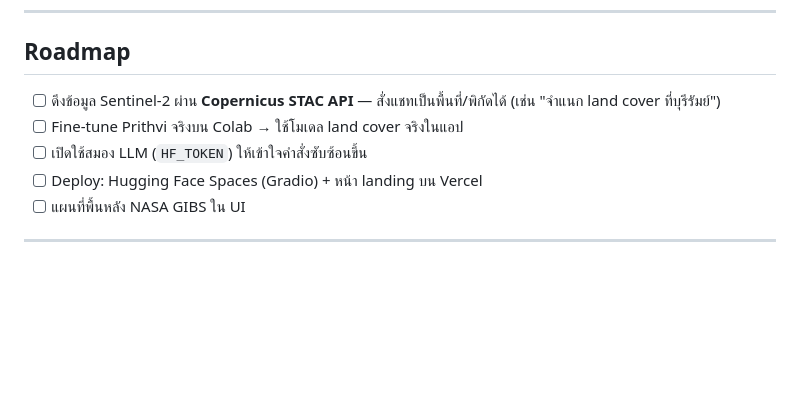
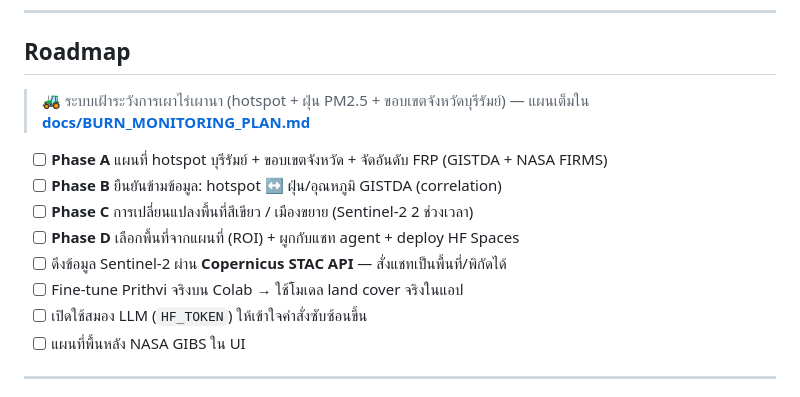
Before and after one commit to Tutorzaa/GISGPT, a Markdown page: README.md, the part around the change. Rendered like a GitHub page; blank space fills up the shorter version.

Commit message:
docs: แผนระบบเฝ้าระวังการเผาไร่เผานา + ยืนยันฝุ่น/อุณหภูมิ (Phase A-D, แหล่งข้อมูล GISTDA+FIRMS)

```diff
--- a/README.md
+++ b/README.md
@@ -155,10 +155,15 @@ output: (1, num_classes, 224, 224) logits ต่อพิกเซล (semantic
 
 ## Roadmap
 
-- [ ] ดึงข้อมูล Sentinel-2 ผ่าน **Copernicus STAC API** — สั่งแชทเป็นพื้นที่/พิกัดได้ (เช่น "จำแนก land cover ที่บุรีรัมย์")
+> 🚜 ระบบเฝ้าระวังการเผาไร่เผานา (hotspot + ฝุ่น PM2.5 + ขอบเขตจังหวัดบุรีรัมย์) — แผนเต็มใน **[docs/BURN_MONITORING_PLAN.md](docs/BURN_MONITORING_PLAN.md)**
+
+- [ ] **Phase A** แผนที่ hotspot บุรีรัมย์ + ขอบเขตจังหวัด + จัดอันดับ FRP (GISTDA + NASA FIRMS)
+- [ ] **Phase B** ยืนยันข้ามข้อมูล: hotspot ↔ ฝุ่น/อุณหภูมิ GISTDA (correlation)
+- [ ] **Phase C** การเปลี่ยนแปลงพื้นที่สีเขียว / เมืองขยาย (Sentinel-2 2 ช่วงเวลา)
+- [ ] **Phase D** เลือกพื้นที่จากแผนที่ (ROI) + ผูกกับแชท agent + deploy HF Spaces
+- [ ] ดึงข้อมูล Sentinel-2 ผ่าน **Copernicus STAC API** — สั่งแชทเป็นพื้นที่/พิกัดได้
 - [ ] Fine-tune Prithvi จริงบน Colab → ใช้โมเดล land cover จริงในแอป
 - [ ] เปิดใช้สมอง LLM (`HF_TOKEN`) ให้เข้าใจคำสั่งซับซ้อนขึ้น
-- [ ] Deploy: Hugging Face Spaces (Gradio) + หน้า landing บน Vercel
 - [ ] แผนที่พื้นหลัง NASA GIBS ใน UI
 
 ---
```
Also changed, not shown: docs/BURN_MONITORING_PLAN.md (added, +158 -0 lines).
